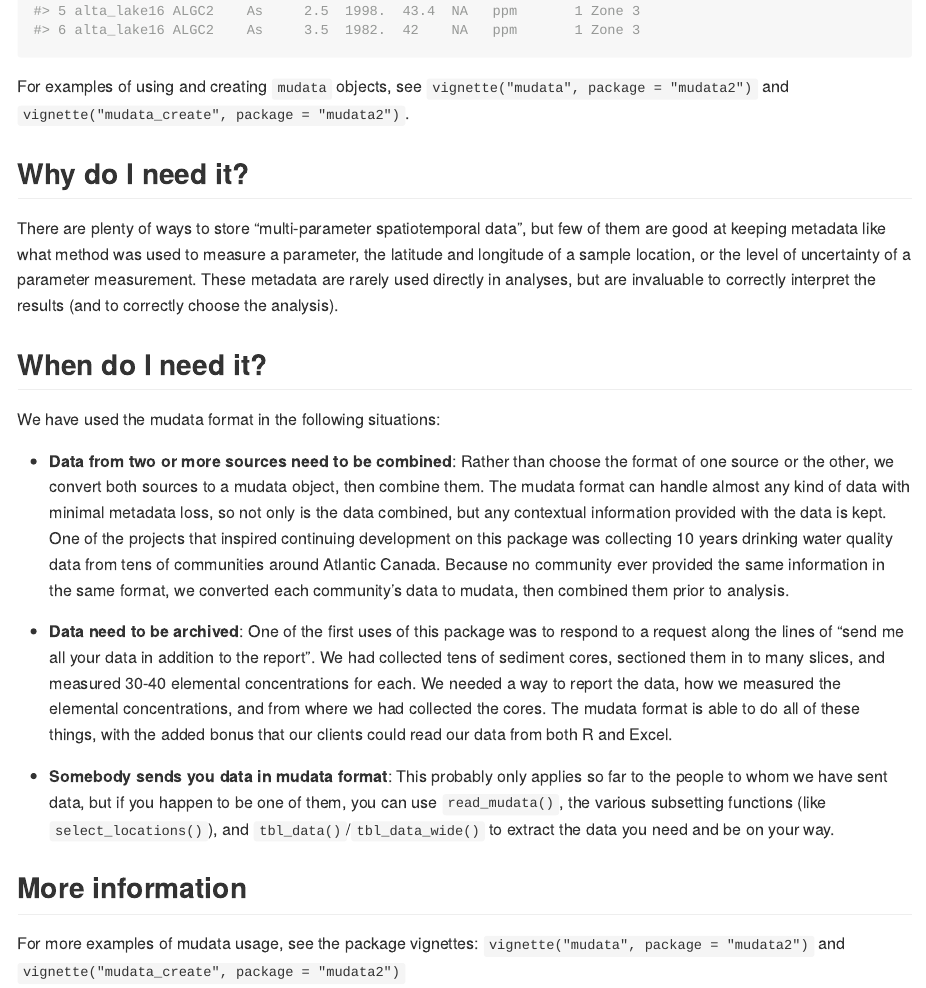
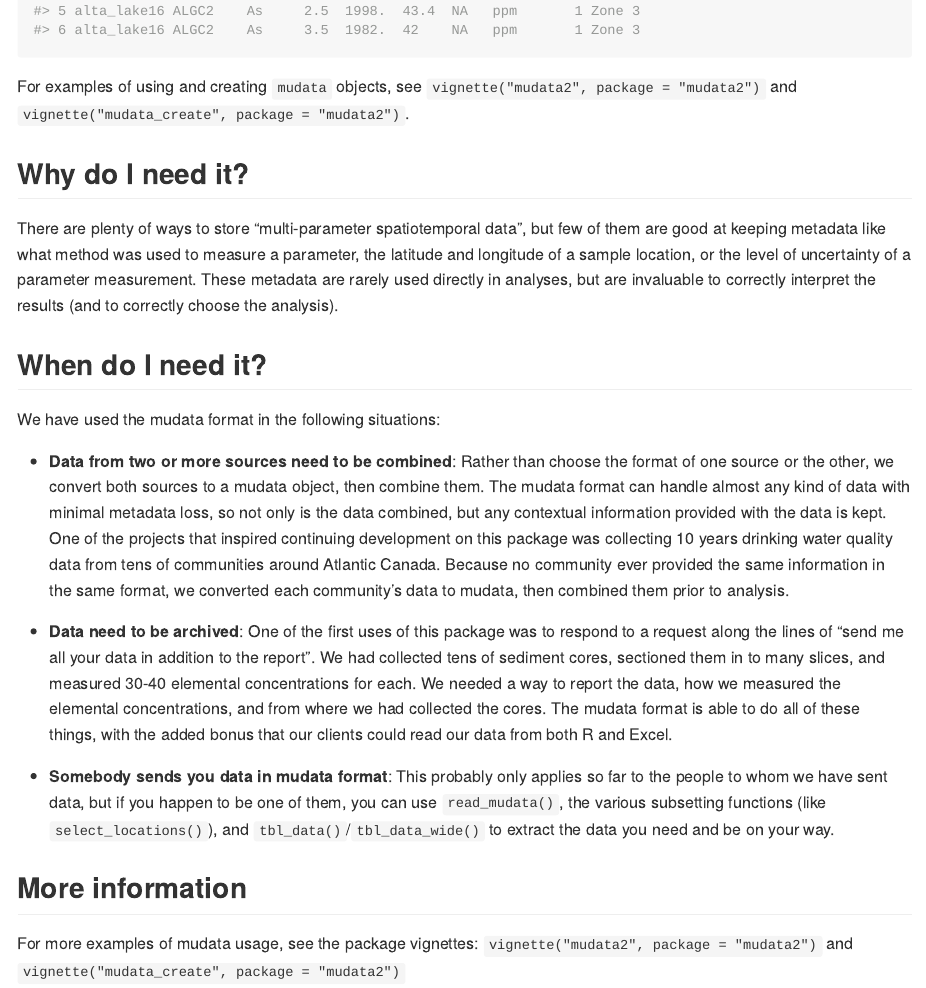
Before and after one commit to paleolimbot/mudata2, an R Markdown document (README.Rmd): the page in a window 1100 px wide, from 1840 px down. The pictures show the output file README.md that the author committed with the source, drawn offline in the style of GitHub; badge pictures from the web are left out.

Commit message:
rename vignettes, add CITATION

````diff
--- a/README.Rmd
+++ b/README.Rmd
@@ -58,7 +58,7 @@ second_lake_temp
 alta_lake
 ```
 
-For examples of using and creating `mudata` objects, see `vignette("mudata", package = "mudata2")` and `vignette("mudata_create", package = "mudata2")`.
+For examples of using and creating `mudata` objects, see `vignette("mudata2", package = "mudata2")` and `vignette("mudata_create", package = "mudata2")`.
 
 ## Why do I need it?
 
@@ -76,7 +76,7 @@ We have used the mudata format in the following situations:
 
 ## More information
 
-For more examples of mudata usage, see the package vignettes: `vignette("mudata", package = "mudata2")` and `vignette("mudata_create", package = "mudata2")`
+For more examples of mudata usage, see the package vignettes: `vignette("mudata2", package = "mudata2")` and `vignette("mudata_create", package = "mudata2")`
 
 ## References
 
````
Also changed, not shown: vignettes/mudata2.Rmd (renamed from vignettes/mudata.Rmd, +1 -1 lines), vignettes/mudata_create.Rmd (+1 -1 lines), README.md, 1 other file.
